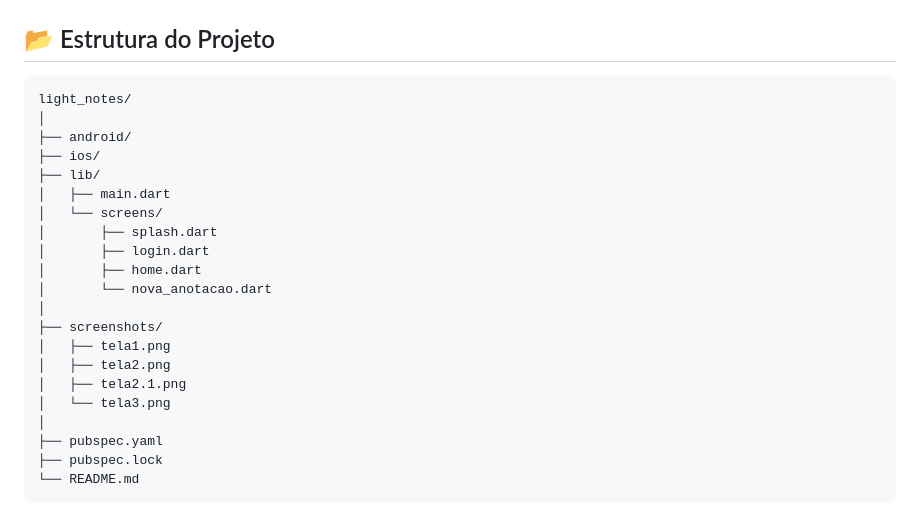
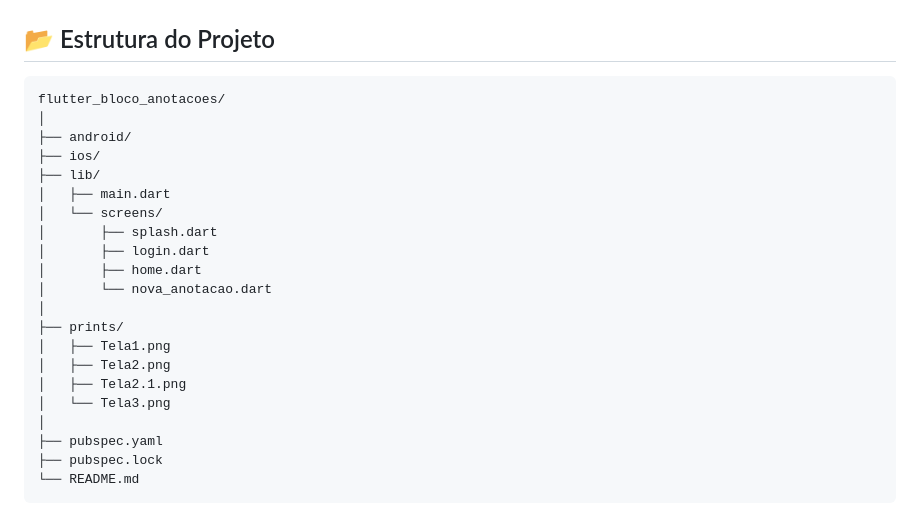
Before and after one commit to Livia-singer08/desafio3_anotacoes, a Markdown page: README.md, the part around the change. GitHub-like rendering.

````diff
--- a/README.md
+++ b/README.md
@@ -140,7 +140,7 @@ O aplicativo verifica a resposta da API para determinar se o usuário foi autent
 ## 📂 Estrutura do Projeto
 
 ``` text
-light_notes/
+flutter_bloco_anotacoes/
 │
 ├── android/
 ├── ios/
@@ -152,11 +152,11 @@ light_notes/
 │       ├── home.dart
 │       └── nova_anotacao.dart
 │
-├── screenshots/
-│   ├── tela1.png
-│   ├── tela2.png
-│   ├── tela2.1.png
-│   └── tela3.png
+├── prints/
+│   ├── Tela1.png
+│   ├── Tela2.png
+│   ├── Tela2.1.png
+│   └── Tela3.png
 │
 ├── pubspec.yaml
 ├── pubspec.lock
````
